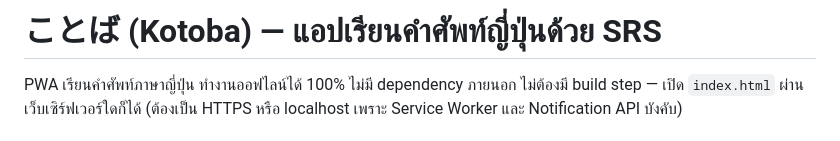
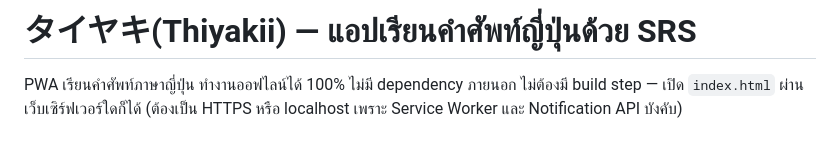
Before and after one commit to thanyaratlv-debug/Daily-Japopo, a Markdown page: README.md, the part around the change. Drawn GitHub-style.

```diff
--- a/README.md
+++ b/README.md
@@ -1,4 +1,4 @@
-# ことば (Kotoba) — แอปเรียนคำศัพท์ญี่ปุ่นด้วย SRS
+# タイヤキ(Thiyakii) — แอปเรียนคำศัพท์ญี่ปุ่นด้วย SRS
 
 PWA เรียนคำศัพท์ภาษาญี่ปุ่น ทำงานออฟไลน์ได้ 100% ไม่มี dependency ภายนอก
 ไม่ต้องมี build step — เปิด `index.html` ผ่านเว็บเซิร์ฟเวอร์ใดก็ได้ (ต้องเป็น HTTPS
```
